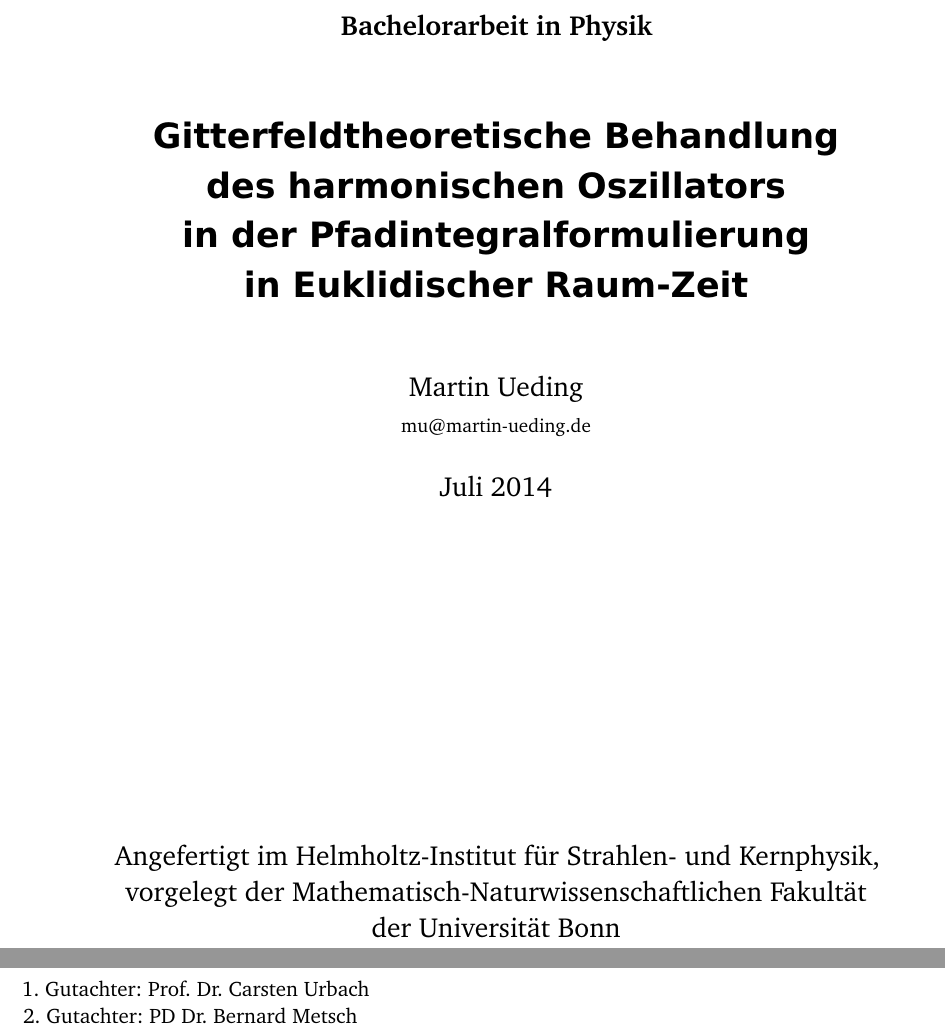
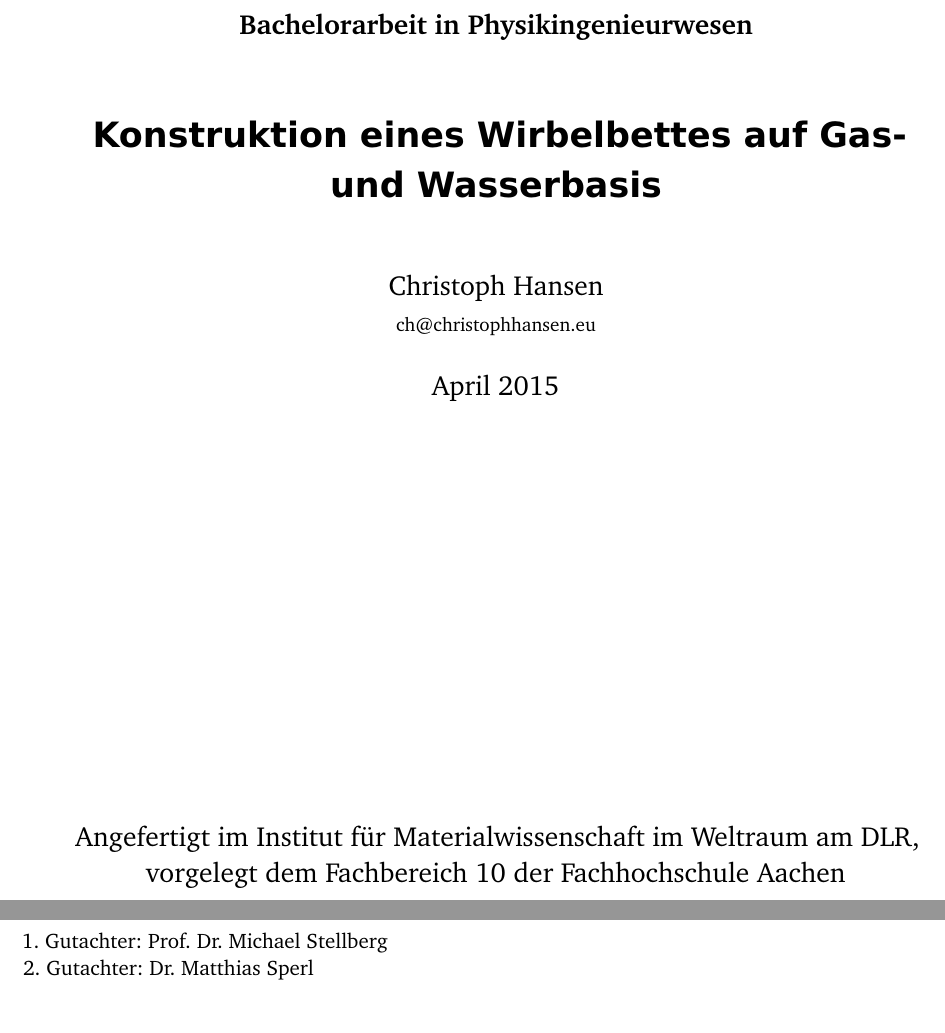
Before and after one commit to 5nickers/Bachelorarbeit_PI, a LaTeX book (Text.tex): two parts of pages 1 and 2 of 3, joined at a grey line, cut so that both start at the same text. Compiled offline with pdfLaTeX; an older LaTeX class or package is replaced by its successor.

Commit message:
Text auf meine Arbeit angepasst

```diff
--- a/Text.tex
+++ b/Text.tex
@@ -42,8 +42,7 @@
 
 \hypersetup{
     pdftitle={%
-        Gitterfeldtheoretische Behandlung des harmonischen Oszillators in der
-        Pfadintegralformulierung in \textsc{Euklid}ischer Raum-Zeit
+        Konstruktion eines Wirbelbettes auf Gas- und Wasserbasis
     }
 }
 
@@ -63,26 +62,22 @@
 
 \newcommand\funcmeasure{\mathcal D \vec x}
 
-\subject{Bachelorarbeit in Physik}
+\subject{Bachelorarbeit in Physikingenieurwesen}
 \title{%
-    Gitterfeldtheoretische Behandlung \\
-    des harmonischen Oszillators \\
-    in der Pfadintegralformulierung \\
-    in Euklidischer Raum-Zeit
+    Konstruktion eines Wirbelbettes auf Gas- und Wasserbasis
 }
 %\subtitle{}
 \author{
-    Martin Ueding \\ \small{\href{mailto:mu@martin-ueding.de}{mu@martin-ueding.de}}
+    Christoph Hansen \\ \small{\href{mailto:ch@chrstophhansen.eu}{ch@christophhansen.eu}}
 }
 \publishers{%
-    Angefertigt im Helmholtz-Institut für Strahlen- und Kernphysik, vorgelegt
-    der Mathematisch-Naturwissenschaftlichen Fakultät \\ der Universität Bonn
+	Angefertigt im Institut für Materialwissenschaft im Weltraum am DLR, vorgelegt dem Fachbereich 10 der Fachhochschule Aachen
 }
-\date{Juli 2014}
+\date{April 2015}
 
 \uppertitleback{%
-    1. Gutachter: Prof. Dr. Carsten Urbach \\
-    2. Gutachter: PD Dr. Bernard Metsch
+    1. Gutachter: Prof. Dr. Michael Stellberg \\
+    2. Gutachter: Dr. Matthias Sperl
 }
 
 \lowertitleback{%
```
